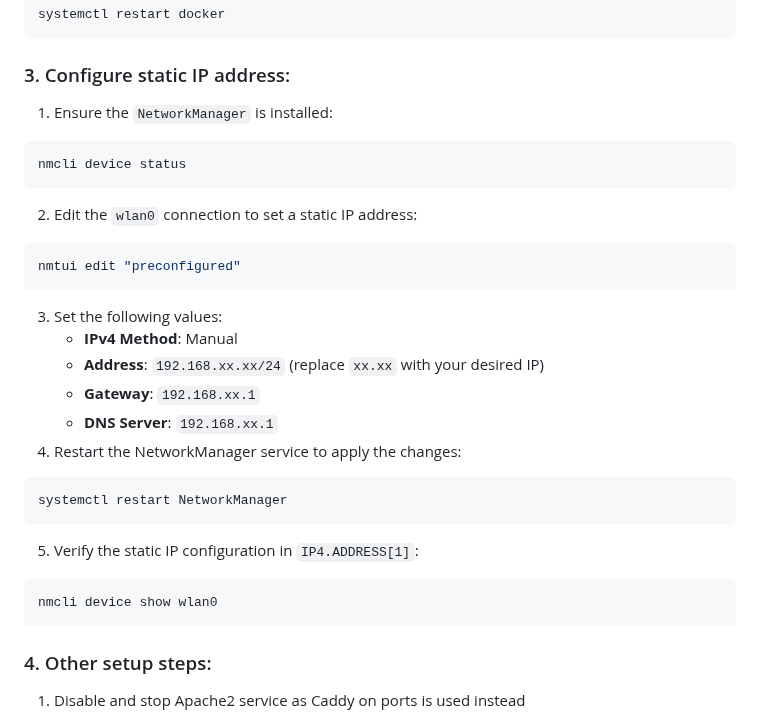
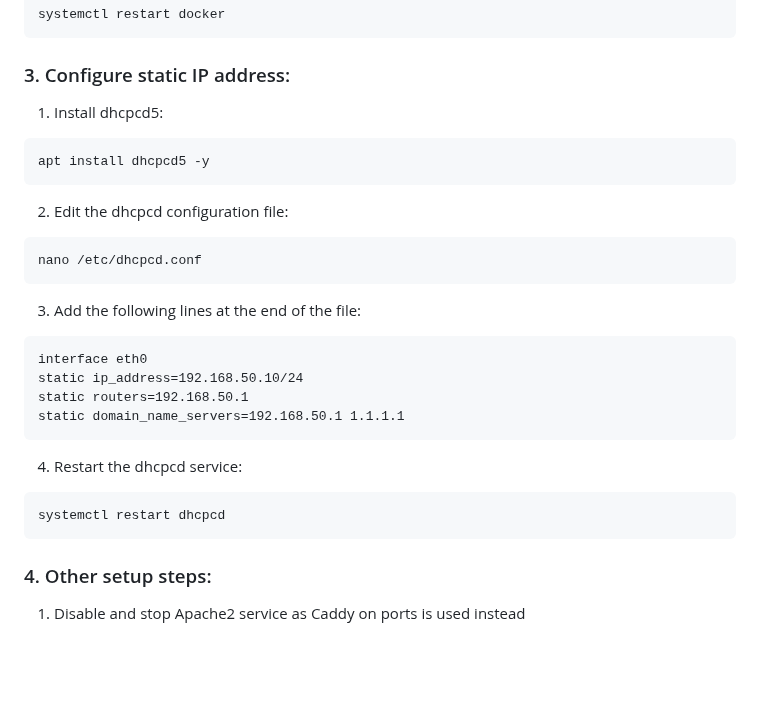
Before and after one commit to GreenMachine582/HomeLab, a Markdown page: README.md, the part around the change. GitHub-like rendering; blank space fills up the shorter version.

Commit message:
refactor(readme): updated static ip address config to use dhcpcd5

````diff
--- a/README.md
+++ b/README.md
@@ -214,26 +214,24 @@ Add the following content to the file:
 systemctl restart docker
 ```
 ### 3. Configure static IP address:
-1. Ensure the `NetworkManager` is installed:
+1. Install dhcpcd5:
 ```bash
-nmcli device status
+apt install dhcpcd5 -y
 ```
-2. Edit the `wlan0` connection to set a static IP address:
+2. Edit the dhcpcd configuration file:
 ```bash
-nmtui edit "preconfigured"
+nano /etc/dhcpcd.conf
 ```
-3. Set the following values:
-   - **IPv4 Method**: Manual
-   - **Address**: `192.168.xx.xx/24` (replace `xx.xx` with your desired IP)
-   - **Gateway**: `192.168.xx.1`
-   - **DNS Server**: `192.168.xx.1`
-4. Restart the NetworkManager service to apply the changes:
+3. Add the following lines at the end of the file:
+```
+interface eth0
+static ip_address=192.168.50.10/24
+static routers=192.168.50.1
+static domain_name_servers=192.168.50.1 1.1.1.1
+```
+4. Restart the dhcpcd service:
 ```bash
-systemctl restart NetworkManager
-```
-5. Verify the static IP configuration in `IP4.ADDRESS[1]`:
-```bash
-nmcli device show wlan0
+systemctl restart dhcpcd
 ```
 ### 4. Other setup steps:
 1. Disable and stop Apache2 service as Caddy on ports is used instead
````
